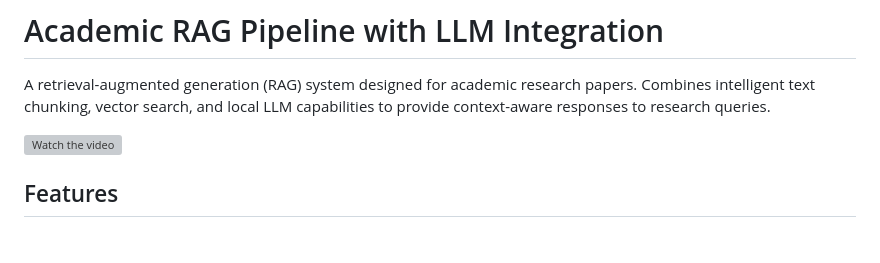
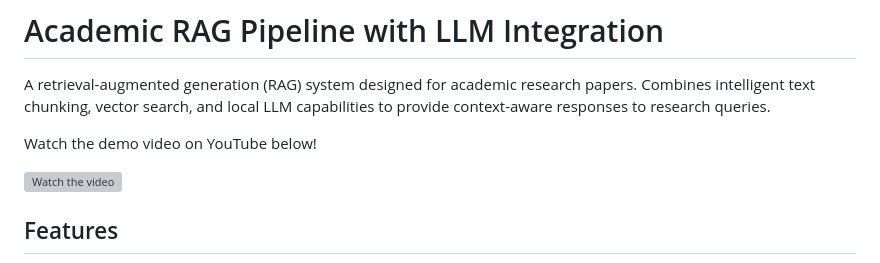
Before and after one commit to AditSingh10/ragpipe, a Markdown page: README.md, the part around the change. GitHub-like rendering; blank space fills up the shorter version; grey boxes are pictures that could not be loaded.

```diff
--- a/README.md
+++ b/README.md
@@ -1,6 +1,8 @@
 # Academic RAG Pipeline with LLM Integration
 
 A retrieval-augmented generation (RAG) system designed for academic research papers. Combines intelligent text chunking, vector search, and local LLM capabilities to provide context-aware responses to research queries.
+
+Watch the demo video on YouTube below!
 
 [![Watch the video](https://img.youtube.com/vi/qfCmAPbl2sE/maxresdefault.jpg)](https://youtu.be/qfCmAPbl2sE)
 
```
